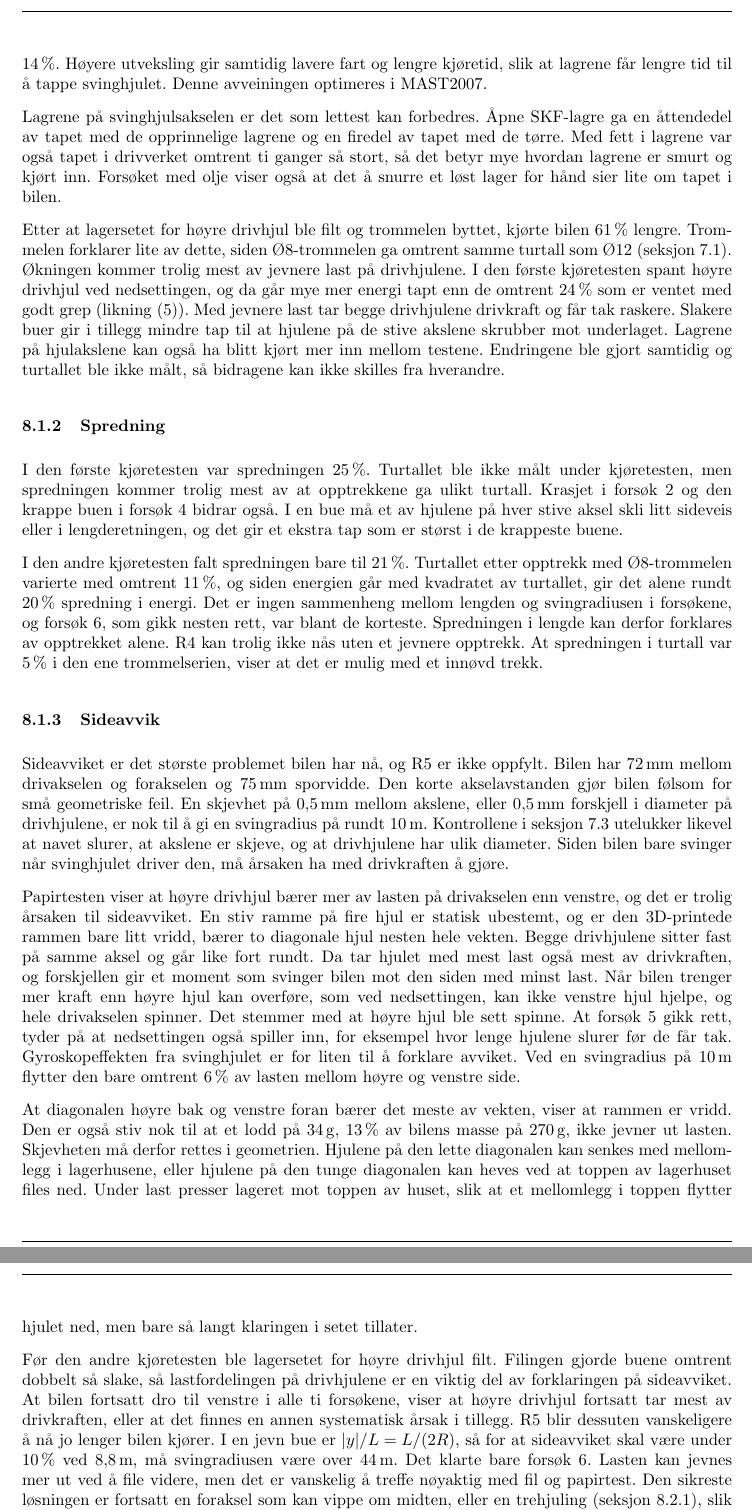
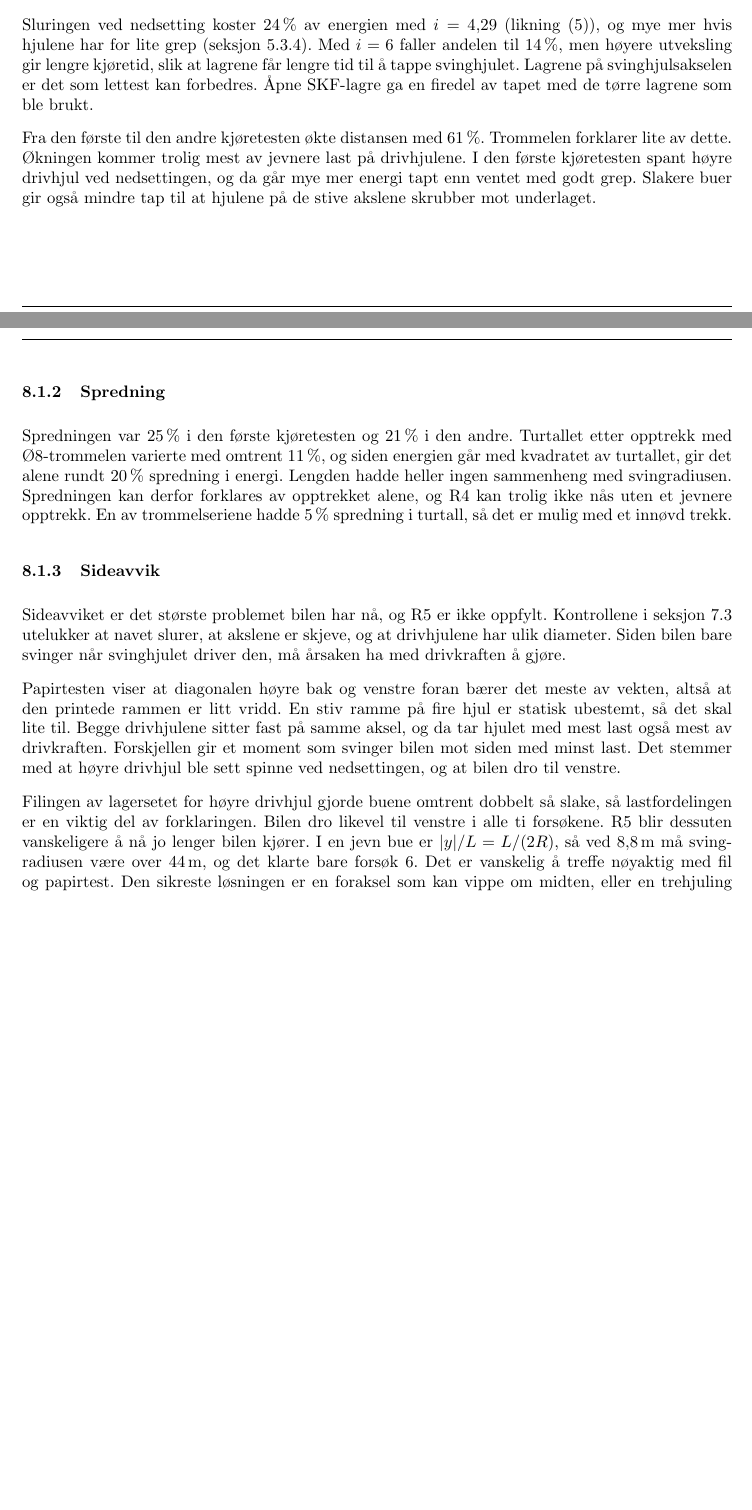
Before and after one commit to olivertiller/KERS-bil, a LaTeX document (Rapport/main.tex, which reads Rapport/Sections/Discussion.tex, Rapport/Sections/Future_work.tex): two parts of pages 31 and 32 of 42 before the commit and two parts of pages 30 and 31 of 40 after it, joined at a grey line, cut at the place of the change, the shorter picture padded with empty space. Compiled offline with pdfLaTeX.

Commit message:
Kort ned diskusjon og videre arbeid
Slå sammen gjentakelser, fjern tall uten utregning og detaljer om tiltak,
og stram inn feilkilder, arbeidsprosess og forbedringsforslag.

Co-Authored-By: Claude Fable 5.2 <noreply@anthropic.com>
Claude-Session: https://claude.ai/code/session_01MwiS8HQCRRgdeMNk5U6XMa

```diff
--- a/Rapport/Sections/Discussion.tex
+++ b/Rapport/Sections/Discussion.tex
@@ -9,34 +9,24 @@ Diskusjonen følger problemstillingen: først kjøredistansen, deretter sprednin
 \label{sec:disk-trommel}
 Bilen kjørte \SI{8,8}{m} i snitt i den andre kjøretesten, og R3 er oppfylt. Distansen bestemmes av hvor mye energi opptrekket gir, og hvor mye som går tapt underveis.
 
-Turtallet etter opptrekk betyr like mye som tapene. Opptrekk med snor ga rundt \SI{2700}{o/min} mot antatt \SI{4000}{o/min}. Siden rotasjonsenergien øker med kvadratet av turtallet, tilsvarer det bare \SI{46}{\percent} av den antatte energien.
+Opptrekk med snor ga rundt \SI{2700}{o/min} mot antatt \SI{4000}{o/min}, som tilsvarer bare \SI{46}{\percent} av den antatte energien. Ø8-trommelen skulle gitt rundt \SI{4000}{o/min} med samme trekkhastighet, men ga omtrent samme turtall som Ø12 (seksjon~\ref{sec:res-opptrekk}). Opptrekket begrenses altså av hvor mye kraft hånda gir over de \SI{20}{cm}, og hypotesen om at én diameter gir høyest turtall (seksjon~\ref{sec:tr-serien}), får ikke støtte. Diameteren kan derfor velges ut fra hvor godt snora festes og slipper.
 
-Med samme trekkhastighet skulle Ø8-trommelen gitt rundt \SI{4000}{o/min}, men den ga omtrent samme turtall og energi som Ø12 (seksjon~\ref{sec:res-opptrekk}). Det er altså ikke hvor fort snora trekkes som begrenser opptrekket, men hvor mye kraft hånda gir over de \SI{20}{cm}. Da blir energien omtrent kraft ganger snorlengde uansett trommeldiameter, og en større trommel kan heller ikke ventes å gi høyere turtall. Hypotesen om at én diameter gir høyest turtall (seksjon~\ref{sec:tr-serien}) får derfor ikke støtte, og Ø14- og Ø18-trommelen er ikke testet. Mer energi må komme fra lengre snor eller et hardere trekk.
+Sluringen ved nedsetting koster \SI{24}{\percent} av energien med $i = 4{,}29$ (likning~\eqref{eq:sluretap}), og mye mer hvis hjulene har for lite grep (seksjon~\ref{sec:dh-serien}). Med $i = 6$ faller andelen til \SI{14}{\percent}, men høyere utveksling gir lengre kjøretid, slik at lagrene får lengre tid til å tappe svinghjulet. Lagrene på svinghjulsakselen er det som lettest kan forbedres. Åpne SKF-lagre ga en firedel av tapet med de tørre lagrene som ble brukt.
 
-Tappen på Ø8-trommelen slapp løkka i alle opptrekkene, mens kroken på Ø12 hang seg opp i ett av åtte. Spredningen var \SI{14}{\percent} i den første serien og \SI{5}{\percent} i den andre, så repeterbarheten avhenger mest av den som trekker. Diameteren kan derfor velges ut fra hvor godt snora festes og slipper, ikke ut fra turtallet.
-
-Sluringen ved nedsetting koster en fast andel av energien i svinghjulet (likning~\eqref{eq:sluretap}). Med $i = 4{,}29$ er andelen \SI{24}{\percent}. Med for lite grep slurer hjulene lenge, og tapet blir mye større (seksjon~\ref{sec:dh-serien}). Tapet kan bare reduseres ved å øke utvekslingen eller senke massen; med $i = 6$ faller andelen til \SI{14}{\percent}. Høyere utveksling gir samtidig lavere fart og lengre kjøretid, slik at lagrene får lengre tid til å tappe svinghjulet. Denne avveiningen optimeres i MAST2007.
-
-Lagrene på svinghjulsakselen er det som lettest kan forbedres. Åpne SKF-lagre ga en åttendedel av tapet med de opprinnelige lagrene og en firedel av tapet med de tørre. Med fett i lagrene var også tapet i drivverket omtrent ti ganger så stort, så det betyr mye hvordan lagrene er smurt og kjørt inn. Forsøket med olje viser også at det å snurre et løst lager for hånd sier lite om tapet i bilen.
-
-Etter at lagersetet for høyre drivhjul ble filt og trommelen byttet, kjørte bilen \SI{61}{\percent} lengre. Trommelen forklarer lite av dette, siden Ø8-trommelen ga omtrent samme turtall som Ø12 (seksjon~\ref{sec:res-opptrekk}). Økningen kommer trolig mest av jevnere last på drivhjulene. I den første kjøretesten spant høyre drivhjul ved nedsettingen, og da går mye mer energi tapt enn de omtrent \SI{24}{\percent} som er ventet med godt grep (likning~\eqref{eq:sluretap}). Med jevnere last tar begge drivhjulene drivkraft og får tak raskere. Slakere buer gir i tillegg mindre tap til at hjulene på de stive akslene skrubber mot underlaget. Lagrene på hjulakslene kan også ha blitt kjørt mer inn mellom testene. Endringene ble gjort samtidig og turtallet ble ikke målt, så bidragene kan ikke skilles fra hverandre.
+Fra den første til den andre kjøretesten økte distansen med \SI{61}{\percent}. Trommelen forklarer lite av dette. Økningen kommer trolig mest av jevnere last på drivhjulene. I den første kjøretesten spant høyre drivhjul ved nedsettingen, og da går mye mer energi tapt enn ventet med godt grep. Slakere buer gir også mindre tap til at hjulene på de stive akslene skrubber mot underlaget.
 
 \subsubsection{Spredning}
 \label{sec:disk-spredning}
-I den første kjøretesten var spredningen \SI{25}{\percent}. Turtallet ble ikke målt under kjøretesten, men spredningen kommer trolig mest av at opptrekkene ga ulikt turtall. Krasjet i forsøk 2 og den krappe buen i forsøk 4 bidrar også. I en bue må et av hjulene på hver stive aksel skli litt sideveis eller i lengderetningen, og det gir et ekstra tap som er størst i de krappeste buene.
-
-I den andre kjøretesten falt spredningen bare til \SI{21}{\percent}. Turtallet etter opptrekk med Ø8-trommelen varierte med omtrent \SI{11}{\percent}, og siden energien går med kvadratet av turtallet, gir det alene rundt \SI{20}{\percent} spredning i energi. Det er ingen sammenheng mellom lengden og svingradiusen i forsøkene, og forsøk 6, som gikk nesten rett, var blant de korteste. Spredningen i lengde kan derfor forklares av opptrekket alene. R4 kan trolig ikke nås uten et jevnere opptrekk. At spredningen i turtall var \SI{5}{\percent} i den ene trommelserien, viser at det er mulig med et innøvd trekk.
+Spredningen var \SI{25}{\percent} i den første kjøretesten og \SI{21}{\percent} i den andre. Turtallet etter opptrekk med Ø8-trommelen varierte med omtrent \SI{11}{\percent}, og siden energien går med kvadratet av turtallet, gir det alene rundt \SI{20}{\percent} spredning i energi. Lengden hadde heller ingen sammenheng med svingradiusen. Spredningen kan derfor forklares av opptrekket alene, og R4 kan trolig ikke nås uten et jevnere opptrekk. En av trommelseriene hadde \SI{5}{\percent} spredning i turtall, så det er mulig med et innøvd trekk.
 
 \subsubsection{Sideavvik}
 \label{sec:disk-kjoretest}
 \label{sec:disk-kjoretest2}
-Sideavviket er det største problemet bilen har nå, og R5 er ikke oppfylt. Bilen har \SI{72}{mm} mellom drivakselen og forakselen og \SI{75}{mm} sporvidde. Den korte akselavstanden gjør bilen følsom for små geometriske feil. En skjevhet på \SI{0,5}{mm} mellom akslene, eller \SI{0,5}{mm} forskjell i diameter på drivhjulene, er nok til å gi en svingradius på rundt \SI{10}{m}. Kontrollene i seksjon~\ref{sec:res-kjoretest} utelukker likevel at navet slurer, at akslene er skjeve, og at drivhjulene har ulik diameter. Siden bilen bare svinger når svinghjulet driver den, må årsaken ha med drivkraften å gjøre.
+Sideavviket er det største problemet bilen har nå, og R5 er ikke oppfylt. Kontrollene i seksjon~\ref{sec:res-kjoretest} utelukker at navet slurer, at akslene er skjeve, og at drivhjulene har ulik diameter. Siden bilen bare svinger når svinghjulet driver den, må årsaken ha med drivkraften å gjøre.
 
-Papirtesten viser at høyre drivhjul bærer mer av lasten på drivakselen enn venstre, og det er trolig årsaken til sideavviket. En stiv ramme på fire hjul er statisk ubestemt, og er den 3D-printede rammen bare litt vridd, bærer to diagonale hjul nesten hele vekten. Begge drivhjulene sitter fast på samme aksel og går like fort rundt. Da tar hjulet med mest last også mest av drivkraften, og forskjellen gir et moment som svinger bilen mot den siden med minst last. Når bilen trenger mer kraft enn høyre hjul kan overføre, som ved nedsettingen, kan ikke venstre hjul hjelpe, og hele drivakselen spinner. Det stemmer med at høyre hjul ble sett spinne. At forsøk 5 gikk rett, tyder på at nedsettingen også spiller inn, for eksempel hvor lenge hjulene slurer før de får tak. Gyroskopeffekten fra svinghjulet er for liten til å forklare avviket. Ved en svingradius på \SI{10}{m} flytter den bare omtrent \SI{6}{\percent} av lasten mellom høyre og venstre side.
+Papirtesten viser at diagonalen høyre bak og venstre foran bærer det meste av vekten, altså at den printede rammen er litt vridd. En stiv ramme på fire hjul er statisk ubestemt, så det skal lite til. Begge drivhjulene sitter fast på samme aksel, og da tar hjulet med mest last også mest av drivkraften. Forskjellen gir et moment som svinger bilen mot siden med minst last. Det stemmer med at høyre drivhjul ble sett spinne ved nedsettingen, og at bilen dro til venstre.
 
-At diagonalen høyre bak og venstre foran bærer det meste av vekten, viser at rammen er vridd. Den er også stiv nok til at et lodd på \SI{34}{g}, \SI{13}{\percent} av bilens masse på \SI{270}{g}, ikke jevner ut lasten. Skjevheten må derfor rettes i geometrien. Hjulene på den lette diagonalen kan senkes med mellomlegg i lagerhusene, eller hjulene på den tunge diagonalen kan heves ved at toppen av lagerhuset files ned. Under last presser lageret mot toppen av huset, slik at et mellomlegg i toppen flytter hjulet ned, men bare så langt klaringen i setet tillater.
-
-Før den andre kjøretesten ble lagersetet for høyre drivhjul filt. Filingen gjorde buene omtrent dobbelt så slake, så lastfordelingen på drivhjulene er en viktig del av forklaringen på sideavviket. At bilen fortsatt dro til venstre i alle ti forsøkene, viser at høyre drivhjul fortsatt tar mest av drivkraften, eller at det finnes en annen systematisk årsak i tillegg. R5 blir dessuten vanskeligere å nå jo lenger bilen kjører. I en jevn bue er $|y|/L = L/(2R)$, så for at sideavviket skal være under \SI{10}{\percent} ved \SI{8,8}{m}, må svingradiusen være over \SI{44}{m}. Det klarte bare forsøk 6. Lasten kan jevnes mer ut ved å file videre, men det er vanskelig å treffe nøyaktig med fil og papirtest. Den sikreste løsningen er fortsatt en foraksel som kan vippe om midten, eller en trehjuling (seksjon~\ref{sec:videre-trehjul}), slik at alle hjulene får last uansett hvor vridd rammen er.
+Filingen av lagersetet for høyre drivhjul gjorde buene omtrent dobbelt så slake, så lastfordelingen er en viktig del av forklaringen. Bilen dro likevel til venstre i alle ti forsøkene. R5 blir dessuten vanskeligere å nå jo lenger bilen kjører. I en jevn bue er $|y|/L = L/(2R)$, så ved \SI{8,8}{m} må svingradiusen være over \SI{44}{m}, og det klarte bare forsøk 6. Det er vanskelig å treffe nøyaktig med fil og papirtest. Den sikreste løsningen er en foraksel som kan vippe om midten, eller en trehjuling (seksjon~\ref{sec:videre-trehjul}), slik at alle hjulene får last uansett hvor vridd rammen er.
 
 \subsubsection{Feilkilder}
 \label{sec:disk-feilkilder}
--- a/Rapport/Sections/Future_work.tex
+++ b/Rapport/Sections/Future_work.tex
@@ -10 +6,0 @@ Ulempene må vurderes mot dette:
-    \item \textbf{Retningsstabilitet (R5).} Forhjulet styrer bilen direkte. En liten skjevhet i gaffelen gir sideavvik, så gaffelen bør kunne justeres.
```
Also changed, not shown: Rapport/Sections/Discussion.tex (12 more changed lines), Rapport/Sections/Future_work.tex (16 more changed lines).
